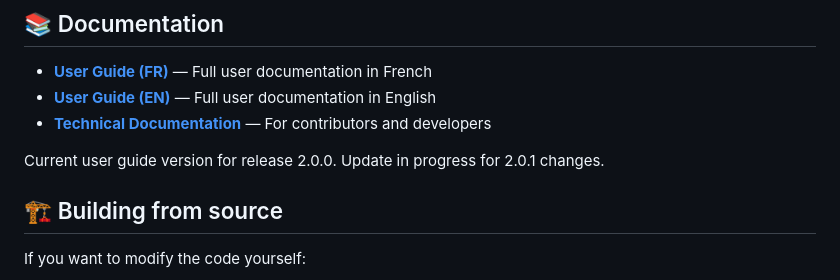
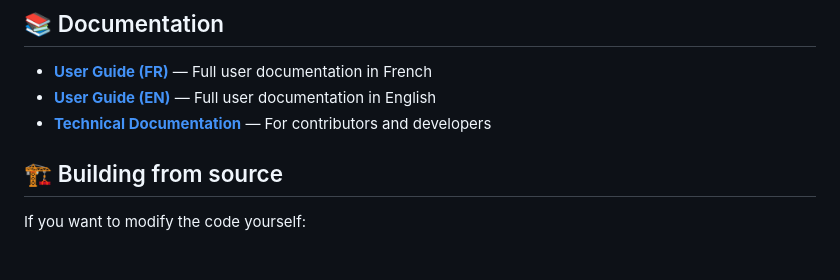
Before and after one commit to MirabelleBenou/dcs-briefing-generator, a Markdown page: README.md, the part around the change. Drawn GitHub-style; blank space fills up the shorter version.

```diff
--- a/README.md
+++ b/README.md
@@ -58,9 +58,6 @@ The default `MY WING` configuration is generic. Replace it with your own to matc
 - **[User Guide (FR)](https://mirabellebenou.github.io/dcs-briefing-generator/docs/DCS_World_Briefing_Generator_User_Guide_FR.html)** — Full user documentation in French
 - **[User Guide (EN)](https://mirabellebenou.github.io/dcs-briefing-generator/docs/DCS_World_Briefing_Generator_User_Guide_EN.html)** — Full user documentation in English
 - **[Technical Documentation](./DOCS_DCS_World_Briefing_Generator.md)** — For contributors and developers
-
-Current user guide version for release 2.0.0.
-Update in progress for 2.0.1 changes.
 
 ## 🏗️ Building from source
 
```
